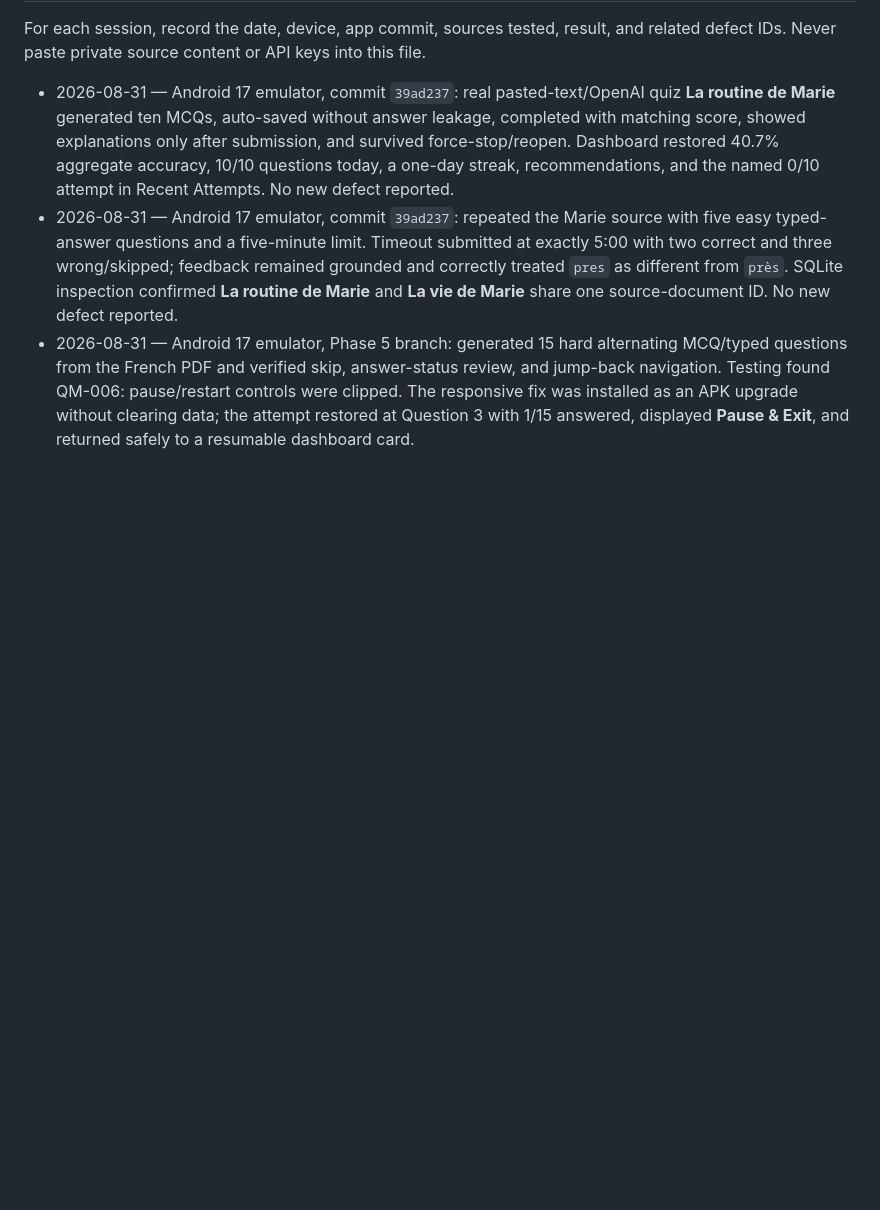
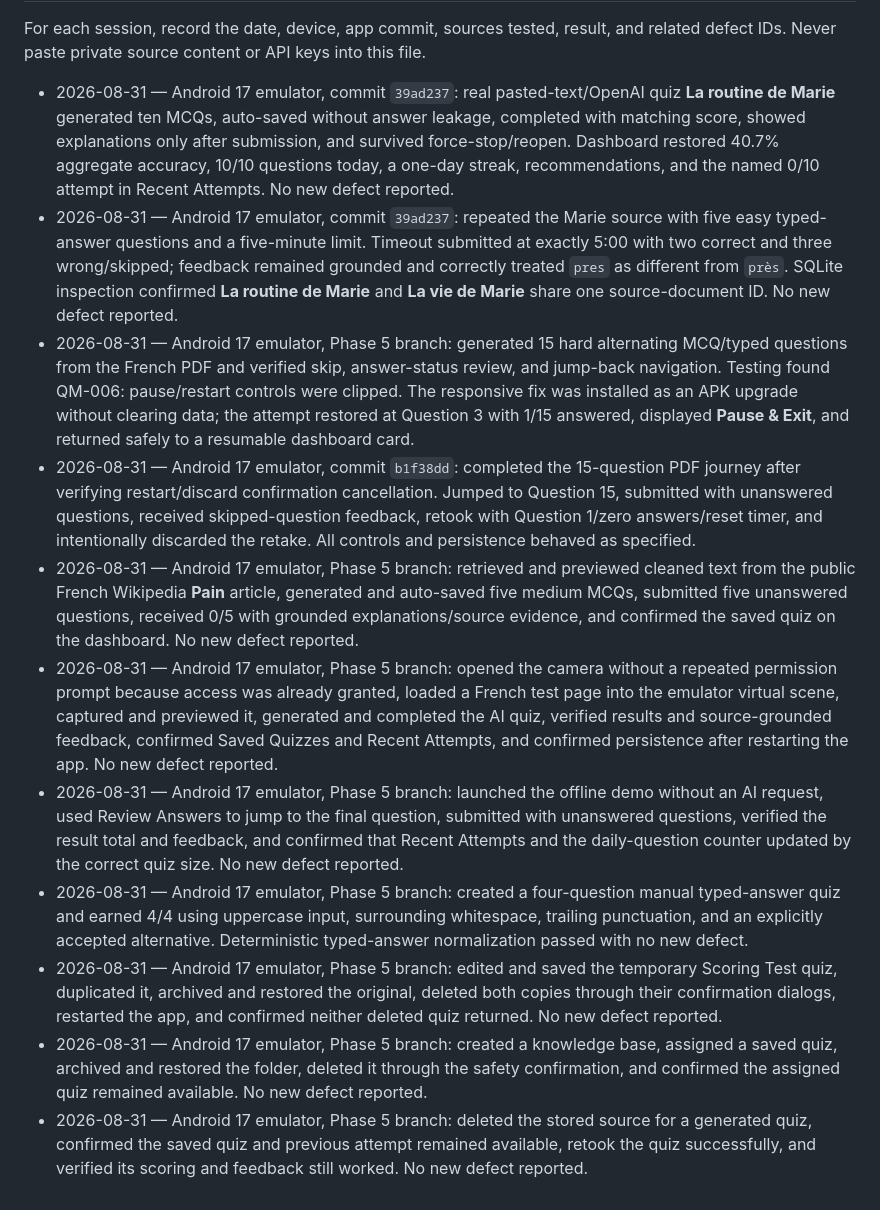
Before and after one commit to aman167/quizMoi, a Markdown page: PHASE_5_ALPHA_PLAN.md, the part around one of its changes. GitHub-like rendering; blank space fills up the shorter version.

Commit message:
Record Phase 5 emulator smoke progress

```diff
--- a/PHASE_5_ALPHA_PLAN.md
+++ b/PHASE_5_ALPHA_PLAN.md
@@ -98,3 +98,11 @@ For each session, record the date, device, app commit, sources tested, result, a
 - 2026-08-31 — Android 17 emulator, commit `39ad237`: real pasted-text/OpenAI quiz **La routine de Marie** generated ten MCQs, auto-saved without answer leakage, completed with matching score, showed explanations only after submission, and survived force-stop/reopen. Dashboard restored 40.7% aggregate accuracy, 10/10 questions today, a one-day streak, recommendations, and the named 0/10 attempt in Recent Attempts. No new defect reported.
 - 2026-08-31 — Android 17 emulator, commit `39ad237`: repeated the Marie source with five easy typed-answer questions and a five-minute limit. Timeout submitted at exactly 5:00 with two correct and three wrong/skipped; feedback remained grounded and correctly treated `pres` as different from `près`. SQLite inspection confirmed **La routine de Marie** and **La vie de Marie** share one source-document ID. No new defect reported.
 - 2026-08-31 — Android 17 emulator, Phase 5 branch: generated 15 hard alternating MCQ/typed questions from the French PDF and verified skip, answer-status review, and jump-back navigation. Testing found QM-006: pause/restart controls were clipped. The responsive fix was installed as an APK upgrade without clearing data; the attempt restored at Question 3 with 1/15 answered, displayed **Pause & Exit**, and returned safely to a resumable dashboard card.
+- 2026-08-31 — Android 17 emulator, commit `b1f38dd`: completed the 15-question PDF journey after verifying restart/discard confirmation cancellation. Jumped to Question 15, submitted with unanswered questions, received skipped-question feedback, retook with Question 1/zero answers/reset timer, and intentionally discarded the retake. All controls and persistence behaved as specified.
+- 2026-08-31 — Android 17 emulator, Phase 5 branch: retrieved and previewed cleaned text from the public French Wikipedia **Pain** article, generated and auto-saved five medium MCQs, submitted five unanswered questions, received 0/5 with grounded explanations/source evidence, and confirmed the saved quiz on the dashboard. No new defect reported.
+- 2026-08-31 — Android 17 emulator, Phase 5 branch: opened the camera without a repeated permission prompt because access was already granted, loaded a French test page into the emulator virtual scene, captured and previewed it, generated and completed the AI quiz, verified results and source-grounded feedback, confirmed Saved Quizzes and Recent Attempts, and confirmed persistence after restarting the app. No new defect reported.
+- 2026-08-31 — Android 17 emulator, Phase 5 branch: launched the offline demo without an AI request, used Review Answers to jump to the final question, submitted with unanswered questions, verified the result total and feedback, and confirmed that Recent Attempts and the daily-question counter updated by the correct quiz size. No new defect reported.
+- 2026-08-31 — Android 17 emulator, Phase 5 branch: created a four-question manual typed-answer quiz and earned 4/4 using uppercase input, surrounding whitespace, trailing punctuation, and an explicitly accepted alternative. Deterministic typed-answer normalization passed with no new defect.
+- 2026-08-31 — Android 17 emulator, Phase 5 branch: edited and saved the temporary Scoring Test quiz, duplicated it, archived and restored the original, deleted both copies through their confirmation dialogs, restarted the app, and confirmed neither deleted quiz returned. No new defect reported.
+- 2026-08-31 — Android 17 emulator, Phase 5 branch: created a knowledge base, assigned a saved quiz, archived and restored the folder, deleted it through the safety confirmation, and confirmed the assigned quiz remained available. No new defect reported.
+- 2026-08-31 — Android 17 emulator, Phase 5 branch: deleted the stored source for a generated quiz, confirmed the saved quiz and previous attempt remained available, retook the quiz successfully, and verified its scoring and feedback still worked. No new defect reported.
```
Also changed, not shown: other parts of PHASE_5_ALPHA_PLAN.md (+11 -11 lines).
